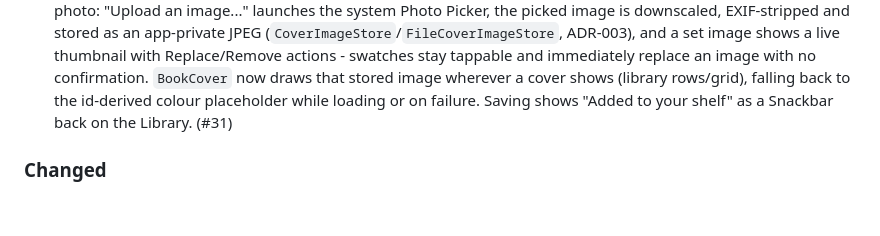
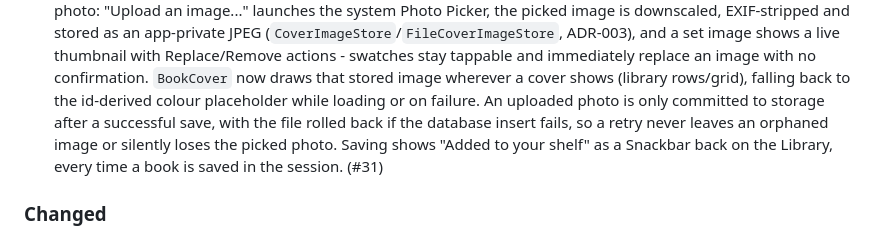
Before and after one commit to minicore-software/Bookshelf, a Markdown page: CHANGELOG.md, the part around the change. Rendered like a GitHub page; blank space fills up the shorter version.

Commit message:
docs(BOOKSHELF-0031): note insert-failure rollback and every-save snackbar in changelog
Fills in two correctness details the earlier changelog pass missed: an
uploaded cover is only committed after a successful insert (rolled back on
failure, so retries never orphan a file or lose the photo), and the
confirmation snackbar now fires on every save in a session, not just the
first.

Co-Authored-By: Claude Sonnet 5 <noreply@anthropic.com>

```diff
--- a/CHANGELOG.md
+++ b/CHANGELOG.md
@@ -111,8 +111,11 @@ and this project adheres to [Semantic Versioning](https://semver.org/spec/v2.0.0
   immediately replace an image with no confirmation. `BookCover` now draws
   that stored image wherever a cover shows (library rows/grid), falling
   back to the id-derived colour placeholder while loading or on failure.
-  Saving shows "Added to your shelf" as a Snackbar back on the Library.
-  (#31)
+  An uploaded photo is only committed to storage after a successful save,
+  with the file rolled back if the database insert fails, so a retry never
+  leaves an orphaned image or silently loses the picked photo. Saving
+  shows "Added to your shelf" as a Snackbar back on the Library, every
+  time a book is saved in the session. (#31)
 
 ### Changed
 - **Internal, no end-user-visible change:** extended the `books` table (Room
```
